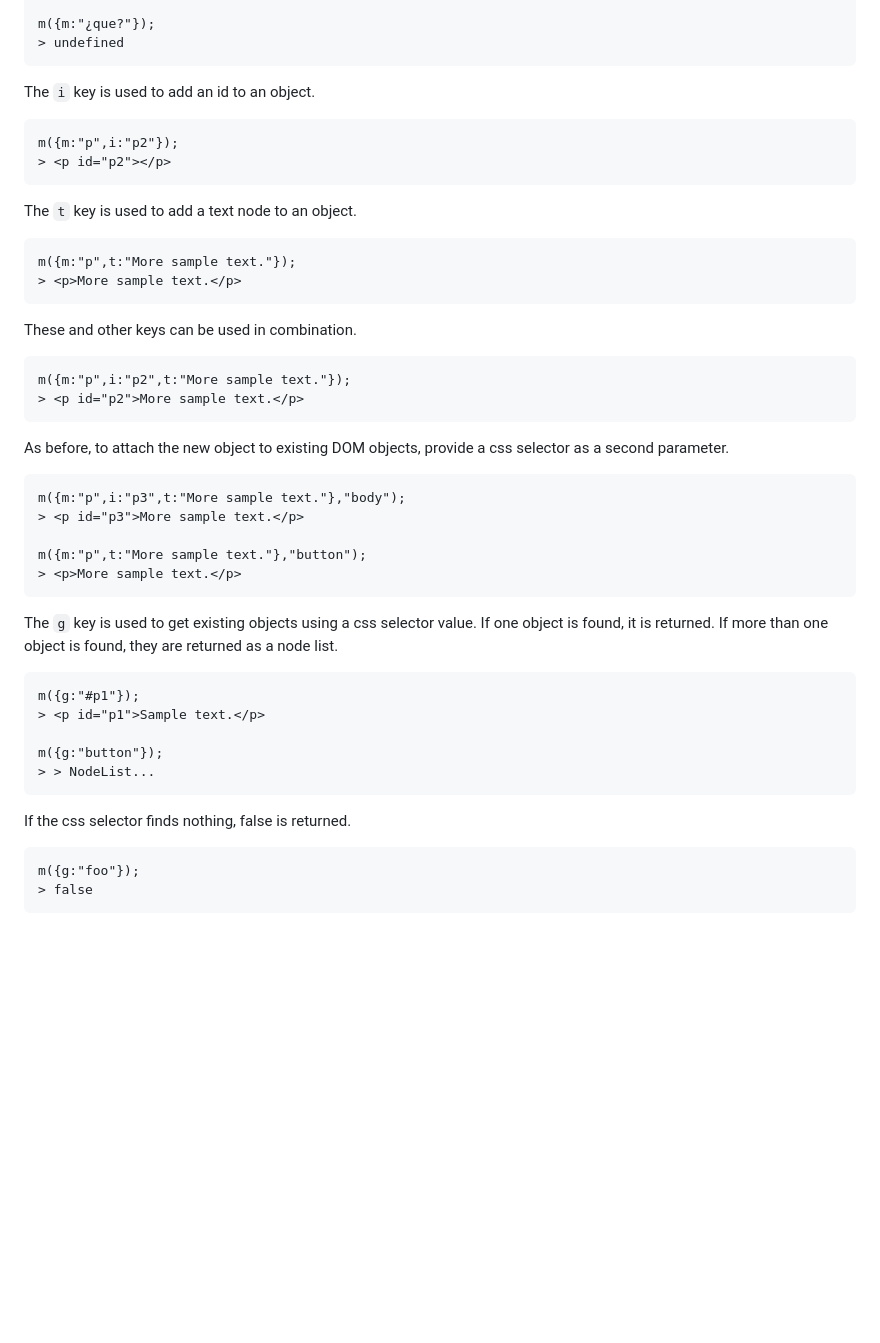
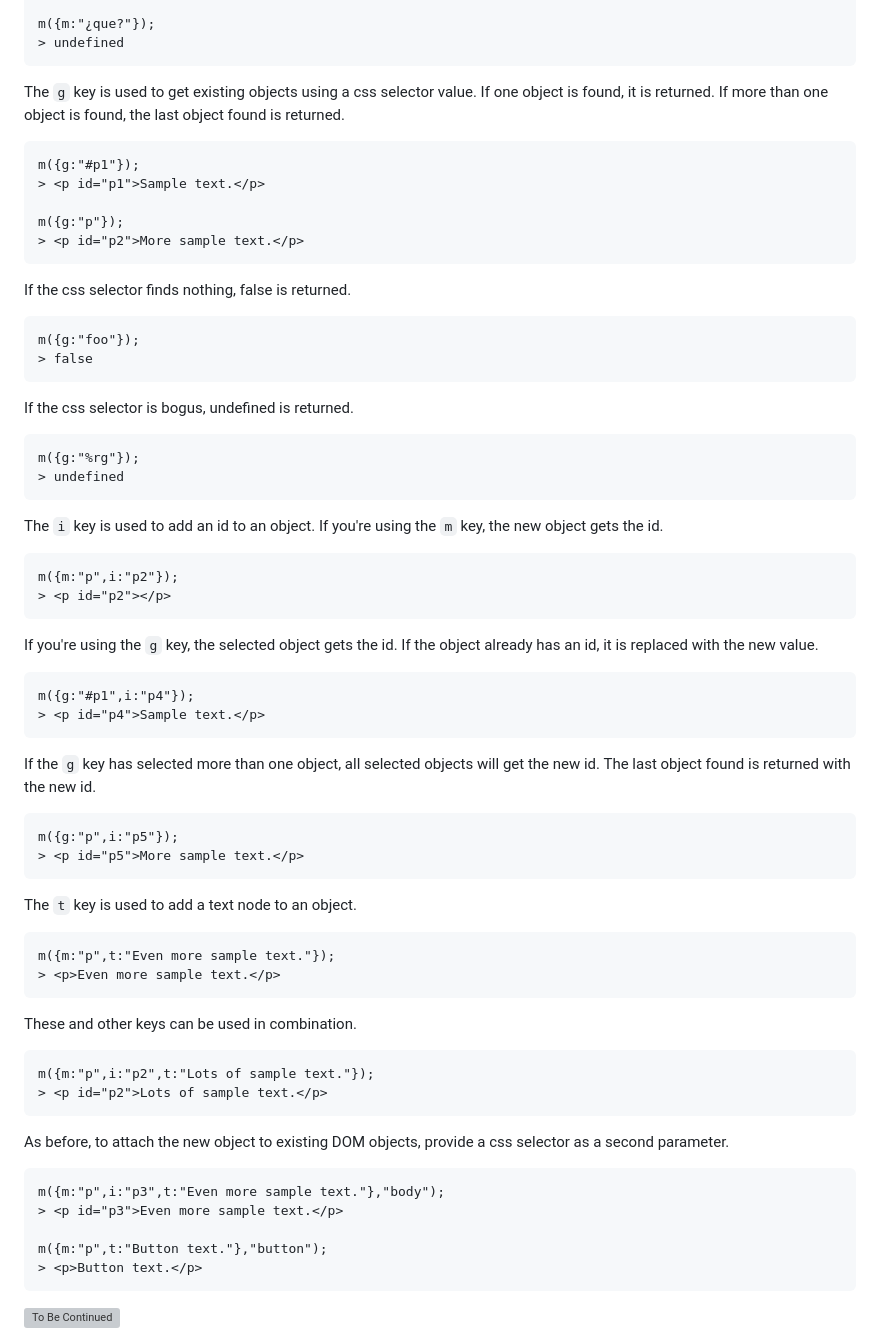
Before and after one commit to z7q2/javascript-maker, a Markdown page: readme.md, the part around the change. Drawn GitHub-style; blank space fills up the shorter version; grey boxes are pictures that could not be loaded.

Commit message:
revised and added sections for g key

````diff
--- a/readme.md
+++ b/readme.md
@@ -96,40 +96,13 @@ m({m:"¿que?"});
 > undefined
 ```
 
-The `i` key is used to add an id to an object.
-```
-m({m:"p",i:"p2"});
-> <p id="p2"></p>
-```
-
-The `t` key is used to add a text node to an object.
-```
-m({m:"p",t:"More sample text."});
-> <p>More sample text.</p>
-```
-
-These and other keys can be used in combination.
-```
-m({m:"p",i:"p2",t:"More sample text."});
-> <p id="p2">More sample text.</p>
-```
-
-As before, to attach the new object to existing DOM objects, provide a css selector as a second parameter.
-```
-m({m:"p",i:"p3",t:"More sample text."},"body");
-> <p id="p3">More sample text.</p>
-
-m({m:"p",t:"More sample text."},"button");
-> <p>More sample text.</p>
-```
-
-The `g` key is used to get existing objects using a css selector value. If one object is found, it is returned. If more than one object is found, they are returned as a node list.
+The `g` key is used to get existing objects using a css selector value. If one object is found, it is returned. If more than one object is found, the last object found is returned.
 ```
 m({g:"#p1"});
 > <p id="p1">Sample text.</p>
 
-m({g:"button"});
-> > NodeList...
+m({g:"p"});
+> <p id="p2">More sample text.</p>
 ```
 
 If the css selector finds nothing, false is returned.
@@ -138,4 +111,51 @@ m({g:"foo"});
 > false
 ```
 
+If the css selector is bogus, undefined is returned.
+```
+m({g:"%rg"});
+> undefined
+```
+
+The `i` key is used to add an id to an object. If you're using the `m` key, the new object gets the id.
+```
+m({m:"p",i:"p2"});
+> <p id="p2"></p>
+```
+
+If you're using the `g` key, the selected object gets the id. If the object already has an id, it is replaced with the new value.
+```
+m({g:"#p1",i:"p4"});
+> <p id="p4">Sample text.</p>
+```
+
+If the `g` key has selected more than one object, all selected objects will get the new id. The last object found is returned with the new id.
+```
+m({g:"p",i:"p5"});
+> <p id="p5">More sample text.</p>
+```
+
+The `t` key is used to add a text node to an object.
+```
+m({m:"p",t:"Even more sample text."});
+> <p>Even more sample text.</p>
+```
+
+These and other keys can be used in combination.
+```
+m({m:"p",i:"p2",t:"Lots of sample text."});
+> <p id="p2">Lots of sample text.</p>
+```
+
+As before, to attach the new object to existing DOM objects, provide a css selector as a second parameter.
+```
+m({m:"p",i:"p3",t:"Even more sample text."},"body");
+> <p id="p3">Even more sample text.</p>
+
+m({m:"p",t:"Button text."},"button");
+> <p>Button text.</p>
+```
+
+<img src="https://z7q4.com/tbc.jpg" alt="To Be Continued" style="height:100px;width:325px;"/>
+
 <!-- A typical use case for the `g` key is to modify the selected objects. -->
````
